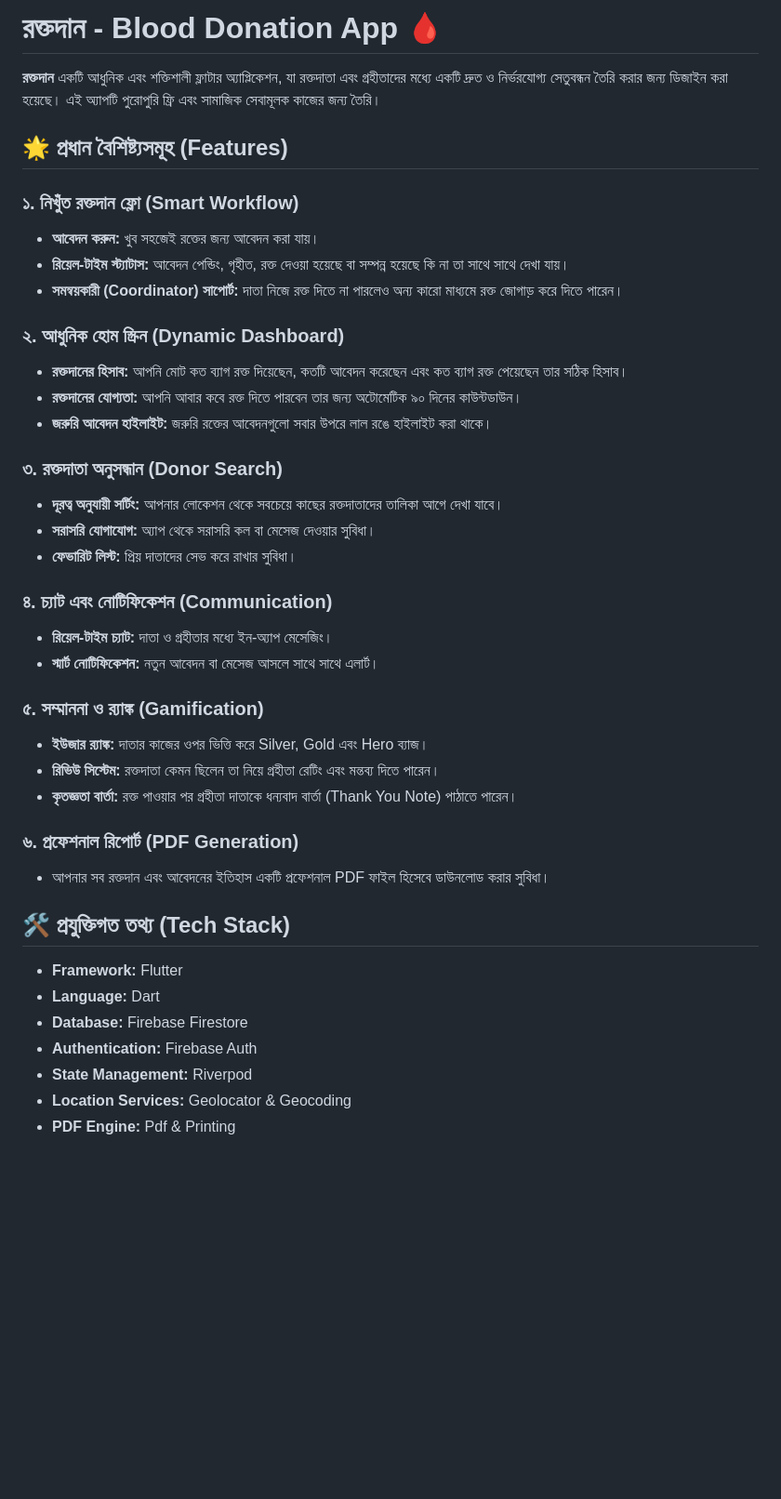
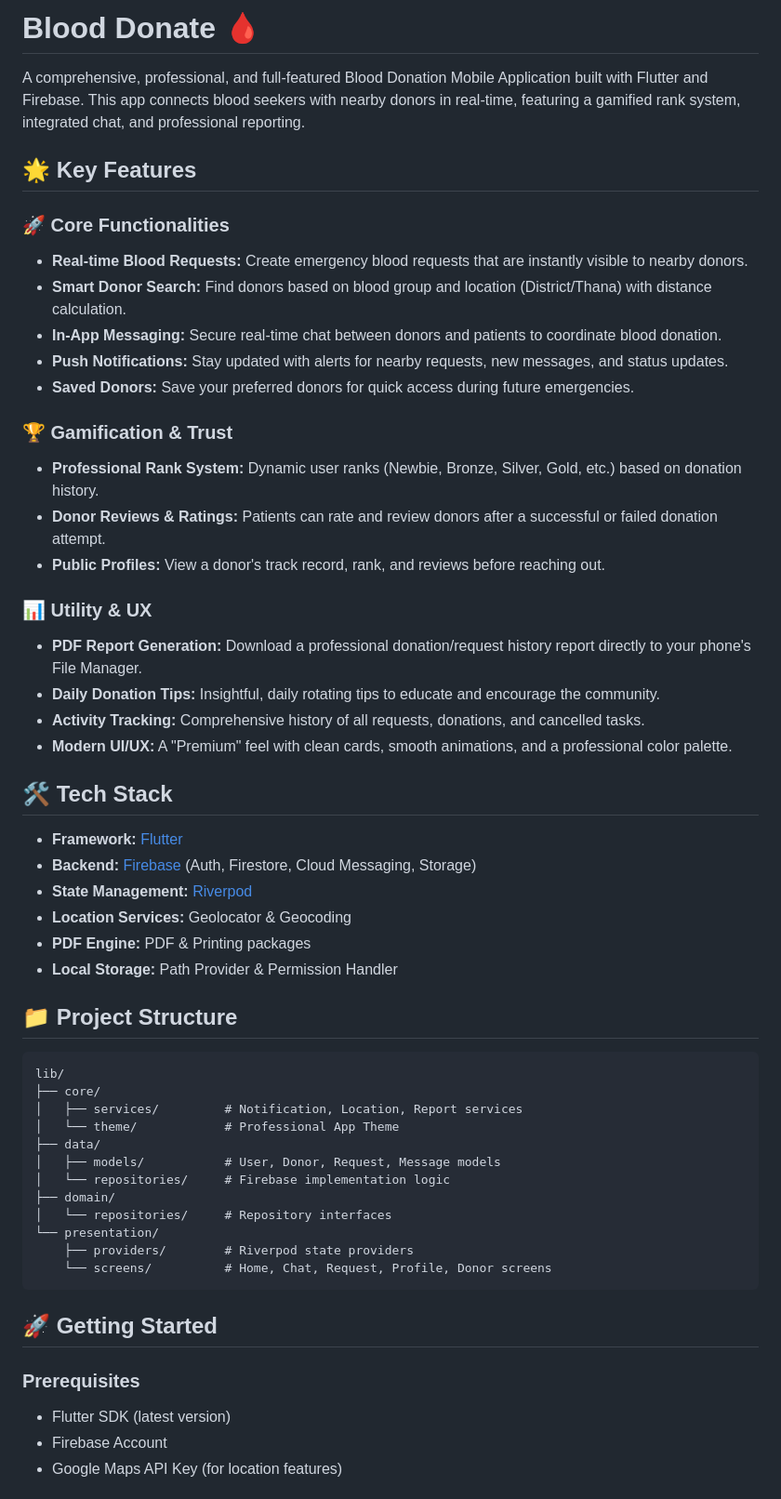
Before and after one commit to shahanuralamofficial/blood_donate, a Markdown page: README.md, the part around one of its changes. Shown at 93% size. GitHub-like rendering; blank space fills up the shorter version.

````diff
--- a/README.md
+++ b/README.md
@@ -1,42 +1,55 @@
-# রক্তদান - Blood Donation App 🩸
+# Blood Donate 🩸
 
-**রক্তদান** একটি আধুনিক এবং শক্তিশালী ফ্লাটার অ্যাপ্লিকেশন, যা রক্তদাতা এবং গ্রহীতাদের মধ্যে একটি দ্রুত ও নির্ভরযোগ্য সেতুবন্ধন তৈরি করার জন্য ডিজাইন করা হয়েছে। এই অ্যাপটি পুরোপুরি ফ্রি এবং সামাজিক সেবামূলক কাজের জন্য তৈরি।
+A comprehensive, professional, and full-featured Blood Donation Mobile Application built with Flutter and Firebase. This app connects blood seekers with nearby donors in real-time, featuring a gamified rank system, integrated chat, and professional reporting.
 
-## 🌟 প্রধান বৈশিষ্ট্যসমূহ (Features)
+## 🌟 Key Features
 
-### ১. নিখুঁত রক্তদান ফ্লো (Smart Workflow)
-- **আবেদন করুন:** খুব সহজেই রক্তের জন্য আবেদন করা যায়।
-- **রিয়েল-টাইম স্ট্যাটাস:** আবেদন পেন্ডিং, গৃহীত, রক্ত দেওয়া হয়েছে বা সম্পন্ন হয়েছে কি না তা সাথে সাথে দেখা যায়।
-- **সমন্বয়কারী (Coordinator) সাপোর্ট:** দাতা নিজে রক্ত দিতে না পারলেও অন্য কারো মাধ্যমে রক্ত জোগাড় করে দিতে পারেন।
+### 🚀 Core Functionalities
+- **Real-time Blood Requests:** Create emergency blood requests that are instantly visible to nearby donors.
+- **Smart Donor Search:** Find donors based on blood group and location (District/Thana) with distance calculation.
+- **In-App Messaging:** Secure real-time chat between donors and patients to coordinate blood donation.
+- **Push Notifications:** Stay updated with alerts for nearby requests, new messages, and status updates.
+- **Saved Donors:** Save your preferred donors for quick access during future emergencies.
 
-### ২. আধুনিক হোম স্ক্রিন (Dynamic Dashboard)
-- **রক্তদানের হিসাব:** আপনি মোট কত ব্যাগ রক্ত দিয়েছেন, কতটি আবেদন করেছেন এবং কত ব্যাগ রক্ত পেয়েছেন তার সঠিক হিসাব।
-- **রক্তদানের যোগ্যতা:** আপনি আবার কবে রক্ত দিতে পারবেন তার জন্য অটোমেটিক ৯০ দিনের কাউন্টডাউন।
-- **জরুরি আবেদন হাইলাইট:** জরুরি রক্তের আবেদনগুলো সবার উপরে লাল রঙে হাইলাইট করা থাকে।
+### 🏆 Gamification & Trust
+- **Professional Rank System:** Dynamic user ranks (Newbie, Bronze, Silver, Gold, etc.) based on donation history.
+- **Donor Reviews & Ratings:** Patients can rate and review donors after a successful or failed donation attempt.
+- **Public Profiles:** View a donor's track record, rank, and reviews before reaching out.
 
-### ৩. রক্তদাতা অনুসন্ধান (Donor Search)
-- **দূরত্ব অনুযায়ী সর্টিং:** আপনার লোকেশন থেকে সবচেয়ে কাছের রক্তদাতাদের তালিকা আগে দেখা যাবে।
-- **সরাসরি যোগাযোগ:** অ্যাপ থেকে সরাসরি কল বা মেসেজ দেওয়ার সুবিধা।
-- **ফেভারিট লিস্ট:** প্রিয় দাতাদের সেভ করে রাখার সুবিধা।
+### 📊 Utility & UX
+- **PDF Report Generation:** Download a professional donation/request history report directly to your phone's File Manager.
+- **Daily Donation Tips:** Insightful, daily rotating tips to educate and encourage the community.
+- **Activity Tracking:** Comprehensive history of all requests, donations, and cancelled tasks.
+- **Modern UI/UX:** A "Premium" feel with clean cards, smooth animations, and a professional color palette.
 
-### ৪. চ্যাট এবং নোটিফিকেশন (Communication)
-- **রিয়েল-টাইম চ্যাট:** দাতা ও গ্রহীতার মধ্যে ইন-অ্যাপ মেসেজিং।
-- **স্মার্ট নোটিফিকেশন:** নতুন আবেদন বা মেসেজ আসলে সাথে সাথে এলার্ট।
+## 🛠️ Tech Stack
+- **Framework:** [Flutter](https://flutter.dev/)
+- **Backend:** [Firebase](https://firebase.google.com/) (Auth, Firestore, Cloud Messaging, Storage)
+- **State Management:** [Riverpod](https://riverpod.dev/)
+- **Location Services:** Geolocator & Geocoding
+- **PDF Engine:** PDF & Printing packages
+- **Local Storage:** Path Provider & Permission Handler
 
-### ৫. সম্মাননা ও র‍্যাঙ্ক (Gamification)
-- **ইউজার র‍্যাঙ্ক:** দাতার কাজের ওপর ভিত্তি করে Silver, Gold এবং Hero ব্যাজ।
-- **রিভিউ সিস্টেম:** রক্তদাতা কেমন ছিলেন তা নিয়ে গ্রহীতা রেটিং এবং মন্তব্য দিতে পারেন।
-- **কৃতজ্ঞতা বার্তা:** রক্ত পাওয়ার পর গ্রহীতা দাতাকে ধন্যবাদ বার্তা (Thank You Note) পাঠাতে পারেন।
+## 📁 Project Structure
+```text
+lib/
+├── core/
+│   ├── services/         # Notification, Location, Report services
+│   └── theme/            # Professional App Theme
+├── data/
+│   ├── models/           # User, Donor, Request, Message models
+│   └── repositories/     # Firebase implementation logic
+├── domain/
+│   └── repositories/     # Repository interfaces
+└── presentation/
+    ├── providers/        # Riverpod state providers
+    └── screens/          # Home, Chat, Request, Profile, Donor screens
+```
 
-### ৬. প্রফেশনাল রিপোর্ট (PDF Generation)
-- আপনার সব রক্তদান এবং আবেদনের ইতিহাস একটি প্রফেশনাল PDF ফাইল হিসেবে ডাউনলোড করার সুবিধা।
+## 🚀 Getting Started
 
-## 🛠 প্রযুক্তিগত তথ্য (Tech Stack)
-- **Framework:** Flutter
-- **Language:** Dart
-- **Database:** Firebase Firestore
-- **Authentication:** Firebase Auth
-- **State Management:** Riverpod
-- **Location Services:** Geolocator & Geocoding
-- **PDF Engine:** Pdf & Printing
+### Prerequisites
+- Flutter SDK (latest version)
+- Firebase Account
+- Google Maps API Key (for location features)
 
````
Also changed, not shown: other parts of README.md (+37 -7 lines).
